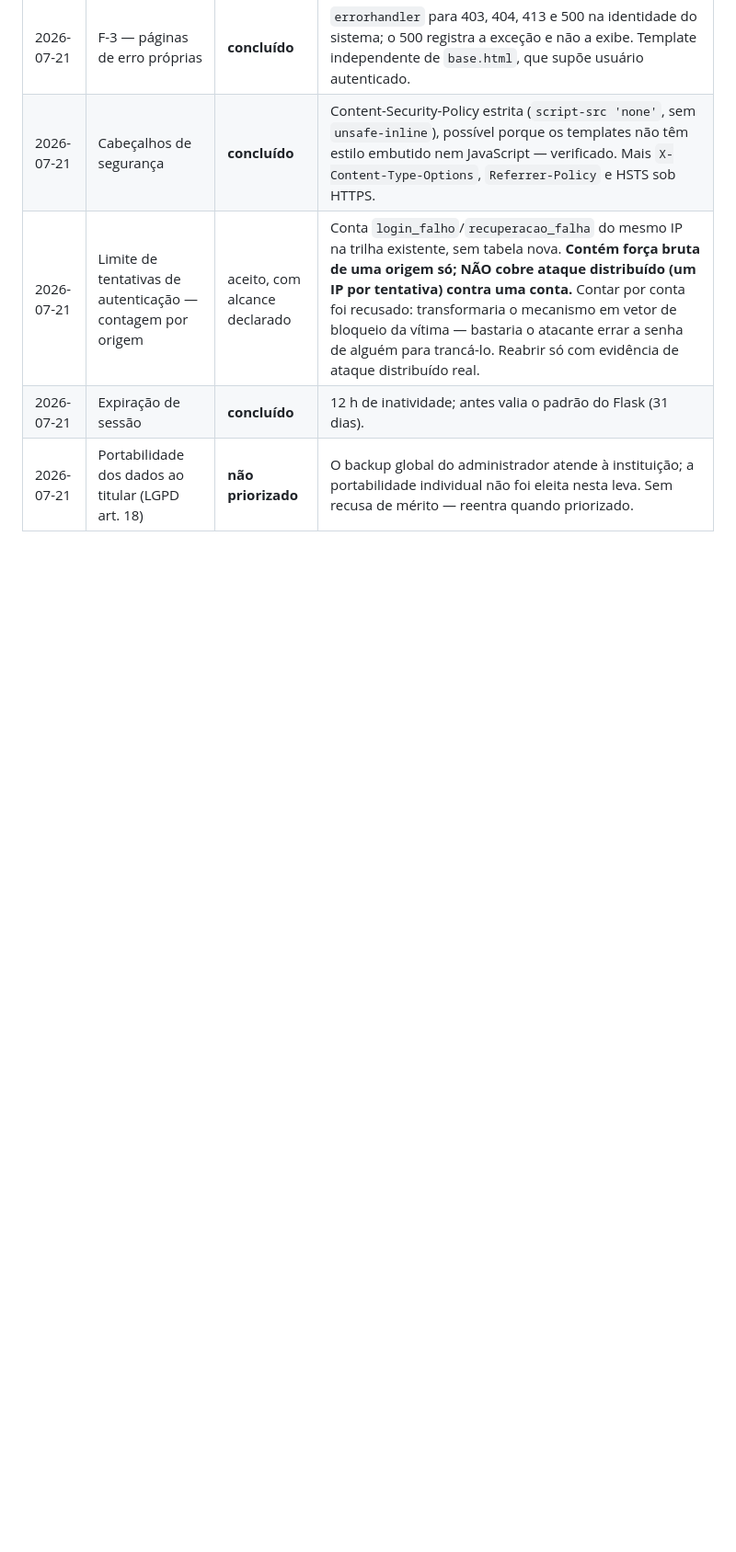
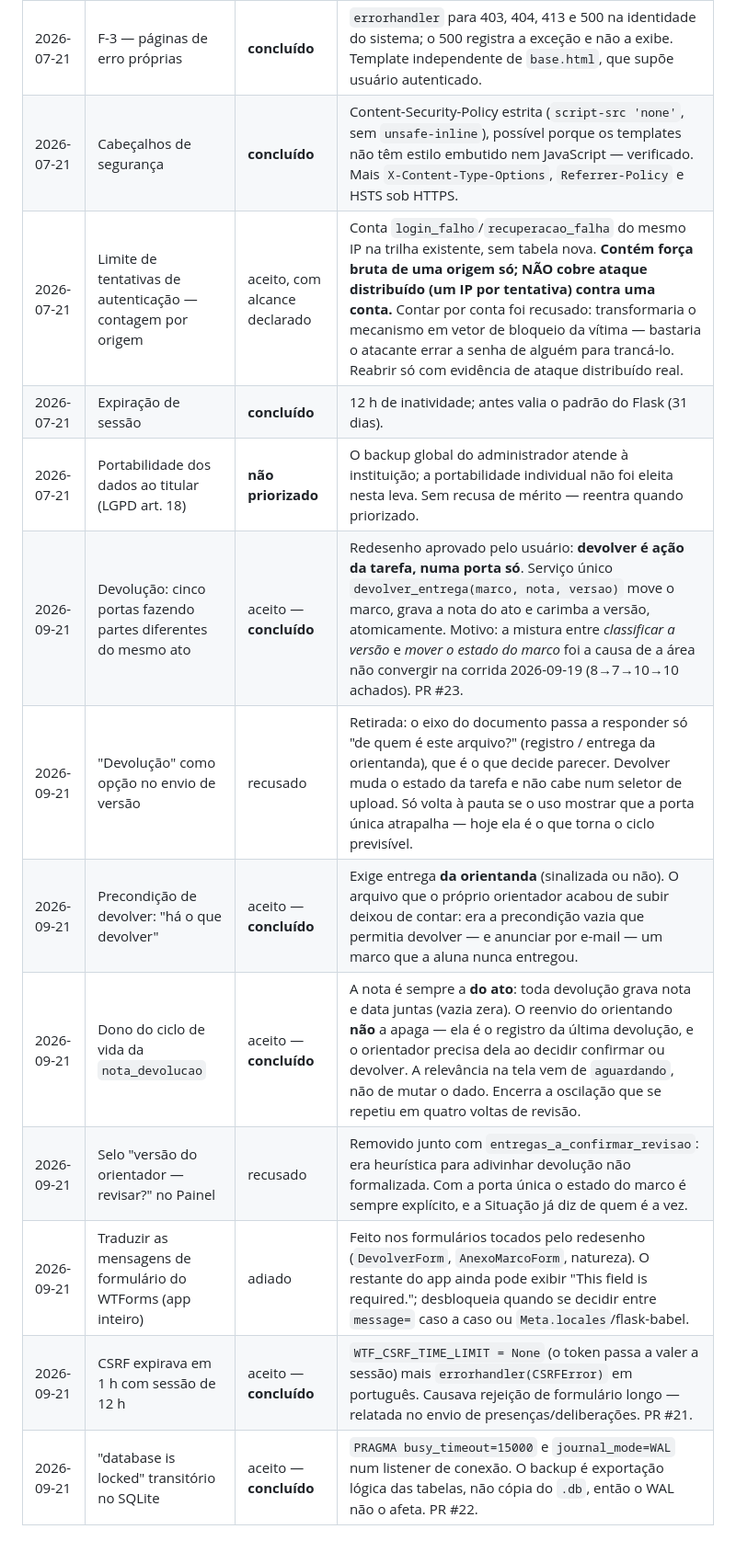
Before and after one commit to demusis/orientacao, a Markdown page: avaliacoes/DECISOES.md, the part around the change. Shown at 92% size. Rendered like a GitHub page; blank space fills up the shorter version.

```diff
--- a/avaliacoes/DECISOES.md
+++ b/avaliacoes/DECISOES.md
@@ -40,3 +40,11 @@ desbloqueia registrada na justificativa).
 | 2026-07-21 | Limite de tentativas de autenticação — contagem por origem | aceito, com alcance declarado | Conta `login_falho`/`recuperacao_falha` do mesmo IP na trilha existente, sem tabela nova. **Contém força bruta de uma origem só; NÃO cobre ataque distribuído (um IP por tentativa) contra uma conta.** Contar por conta foi recusado: transformaria o mecanismo em vetor de bloqueio da vítima — bastaria o atacante errar a senha de alguém para trancá-lo. Reabrir só com evidência de ataque distribuído real. |
 | 2026-07-21 | Expiração de sessão | **concluído** | 12 h de inatividade; antes valia o padrão do Flask (31 dias). |
 | 2026-07-21 | Portabilidade dos dados ao titular (LGPD art. 18) | **não priorizado** | O backup global do administrador atende à instituição; a portabilidade individual não foi eleita nesta leva. Sem recusa de mérito — reentra quando priorizado. |
+| 2026-09-21 | Devolução: cinco portas fazendo partes diferentes do mesmo ato | aceito — **concluído** | Redesenho aprovado pelo usuário: **devolver é ação da tarefa, numa porta só**. Serviço único `devolver_entrega(marco, nota, versao)` move o marco, grava a nota do ato e carimba a versão, atomicamente. Motivo: a mistura entre *classificar a versão* e *mover o estado do marco* foi a causa de a área não convergir na corrida 2026-09-19 (8→7→10→10 achados). PR #23. |
+| 2026-09-21 | "Devolução" como opção no envio de versão | recusado | Retirada: o eixo do documento passa a responder só "de quem é este arquivo?" (registro / entrega da orientanda), que é o que decide parecer. Devolver muda o estado da tarefa e não cabe num seletor de upload. Só volta à pauta se o uso mostrar que a porta única atrapalha — hoje ela é o que torna o ciclo previsível. |
+| 2026-09-21 | Precondição de devolver: "há o que devolver" | aceito — **concluído** | Exige entrega **da orientanda** (sinalizada ou não). O arquivo que o próprio orientador acabou de subir deixou de contar: era a precondição vazia que permitia devolver — e anunciar por e-mail — um marco que a aluna nunca entregou. |
+| 2026-09-21 | Dono do ciclo de vida da `nota_devolucao` | aceito — **concluído** | A nota é sempre a **do ato**: toda devolução grava nota e data juntas (vazia zera). O reenvio do orientando **não** a apaga — ela é o registro da última devolução, e o orientador precisa dela ao decidir confirmar ou devolver. A relevância na tela vem de `aguardando`, não de mutar o dado. Encerra a oscilação que se repetiu em quatro voltas de revisão. |
+| 2026-09-21 | Selo "versão do orientador — revisar?" no Painel | recusado | Removido junto com `entregas_a_confirmar_revisao`: era heurística para adivinhar devolução não formalizada. Com a porta única o estado do marco é sempre explícito, e a Situação já diz de quem é a vez. |
+| 2026-09-21 | Traduzir as mensagens de formulário do WTForms (app inteiro) | adiado | Feito nos formulários tocados pelo redesenho (`DevolverForm`, `AnexoMarcoForm`, natureza). O restante do app ainda pode exibir "This field is required."; desbloqueia quando se decidir entre `message=` caso a caso ou `Meta.locales`/flask-babel. |
+| 2026-09-21 | CSRF expirava em 1 h com sessão de 12 h | aceito — **concluído** | `WTF_CSRF_TIME_LIMIT = None` (o token passa a valer a sessão) mais `errorhandler(CSRFError)` em português. Causava rejeição de formulário longo — relatada no envio de presenças/deliberações. PR #21. |
+| 2026-09-21 | "database is locked" transitório no SQLite | aceito — **concluído** | `PRAGMA busy_timeout=15000` e `journal_mode=WAL` num listener de conexão. O backup é exportação lógica das tabelas, não cópia do `.db`, então o WAL não o afeta. PR #22. |
```
Also changed, not shown: avaliacoes/REVISOES.md (+42 -0 lines).
